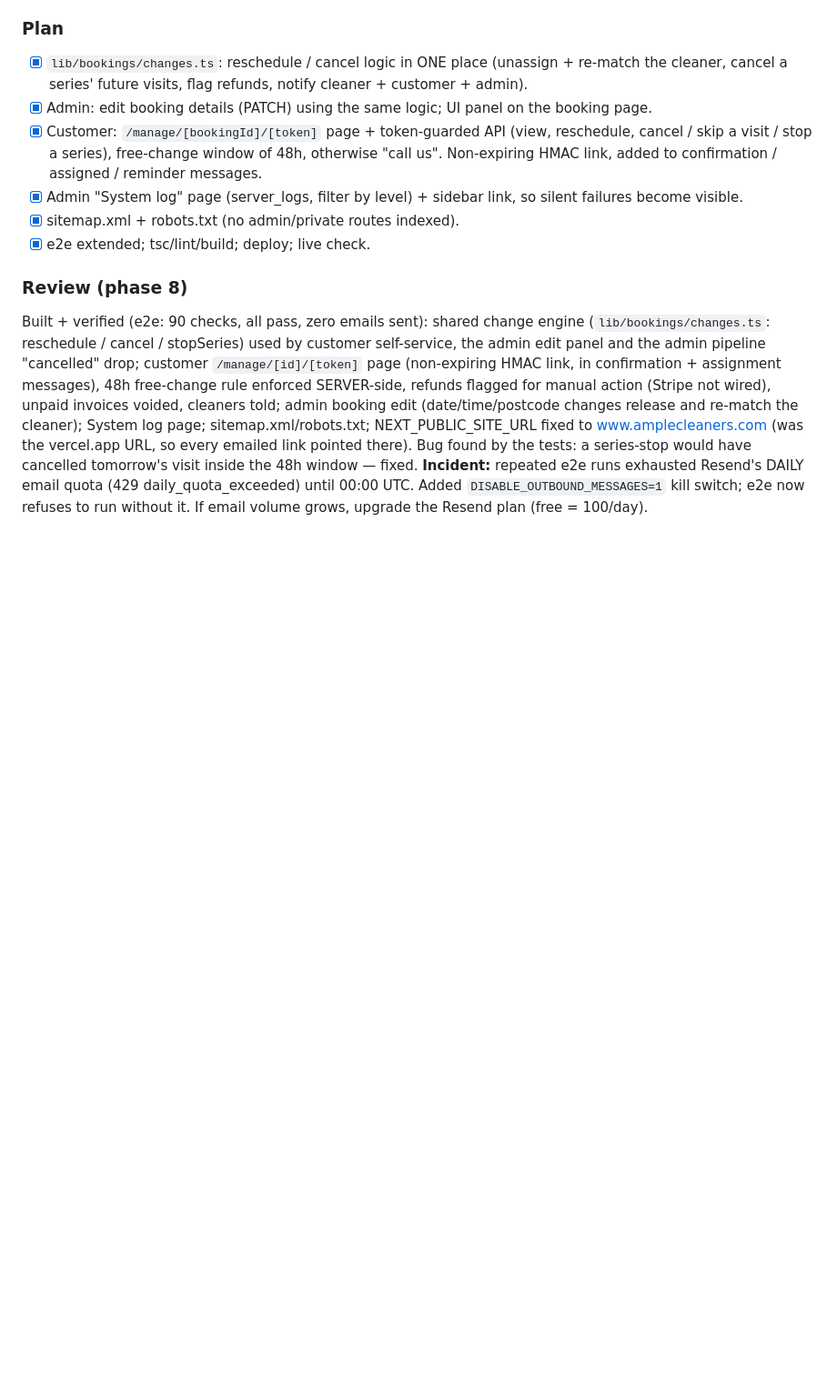
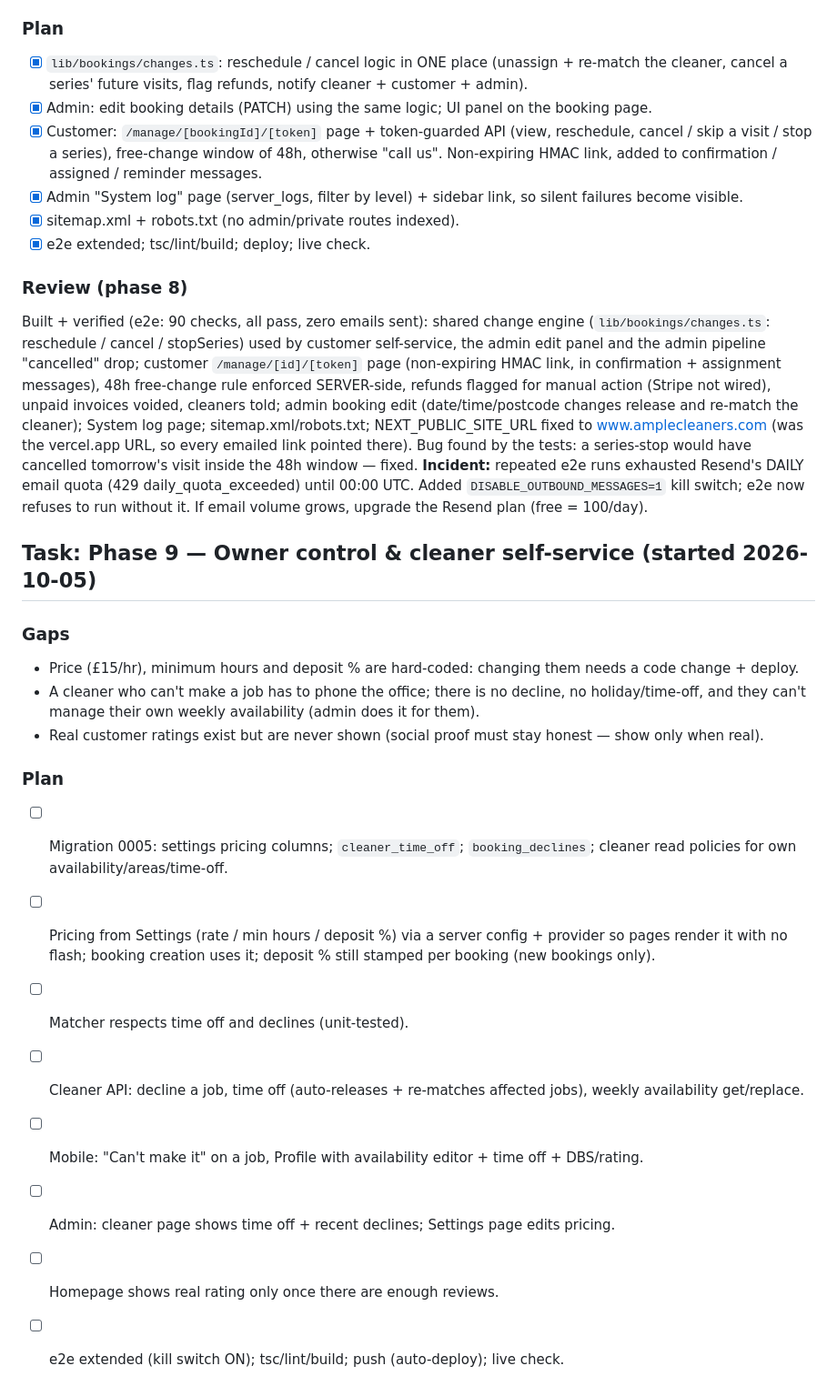
Before and after one commit to ampleremovals/amplecleaners, a Markdown page: tasks/todo.md, the part around the change. Shown at 91% size. GitHub-like rendering; blank space fills up the shorter version.

Commit message:
docs: phase 9 plan
Co-Authored-By: Claude Sonnet 5.5 <noreply@anthropic.com>

```diff
--- a/tasks/todo.md
+++ b/tasks/todo.md
@@ -433,3 +433,18 @@ Not verified: emails/SMS actually landing in inboxes (Resend test addresses only
 ### Review (phase 8)
 Built + verified (e2e: 90 checks, all pass, zero emails sent): shared change engine (`lib/bookings/changes.ts`: reschedule / cancel / stopSeries) used by customer self-service, the admin edit panel and the admin pipeline "cancelled" drop; customer `/manage/[id]/[token]` page (non-expiring HMAC link, in confirmation + assignment messages), 48h free-change rule enforced SERVER-side, refunds flagged for manual action (Stripe not wired), unpaid invoices voided, cleaners told; admin booking edit (date/time/postcode changes release and re-match the cleaner); System log page; sitemap.xml/robots.txt; NEXT_PUBLIC_SITE_URL fixed to www.amplecleaners.com (was the vercel.app URL, so every emailed link pointed there). Bug found by the tests: a series-stop would have cancelled tomorrow's visit inside the 48h window — fixed.
 **Incident:** repeated e2e runs exhausted Resend's DAILY email quota (429 daily_quota_exceeded) until 00:00 UTC. Added `DISABLE_OUTBOUND_MESSAGES=1` kill switch; e2e now refuses to run without it. If email volume grows, upgrade the Resend plan (free = 100/day).
+
+## Task: Phase 9 — Owner control & cleaner self-service (started 2026-10-05)
+### Gaps
+- Price (£15/hr), minimum hours and deposit % are hard-coded: changing them needs a code change + deploy.
+- A cleaner who can't make a job has to phone the office; there is no decline, no holiday/time-off, and they can't manage their own weekly availability (admin does it for them).
+- Real customer ratings exist but are never shown (social proof must stay honest — show only when real).
+### Plan
+- [ ] Migration 0005: settings pricing columns; `cleaner_time_off`; `booking_declines`; cleaner read policies for own availability/areas/time-off.
+- [ ] Pricing from Settings (rate / min hours / deposit %) via a server config + provider so pages render it with no flash; booking creation uses it; deposit % still stamped per booking (new bookings only).
+- [ ] Matcher respects time off and declines (unit-tested).
+- [ ] Cleaner API: decline a job, time off (auto-releases + re-matches affected jobs), weekly availability get/replace.
+- [ ] Mobile: "Can't make it" on a job, Profile with availability editor + time off + DBS/rating.
+- [ ] Admin: cleaner page shows time off + recent declines; Settings page edits pricing.
+- [ ] Homepage shows real rating only once there are enough reviews.
+- [ ] e2e extended (kill switch ON); tsc/lint/build; push (auto-deploy); live check.
```
